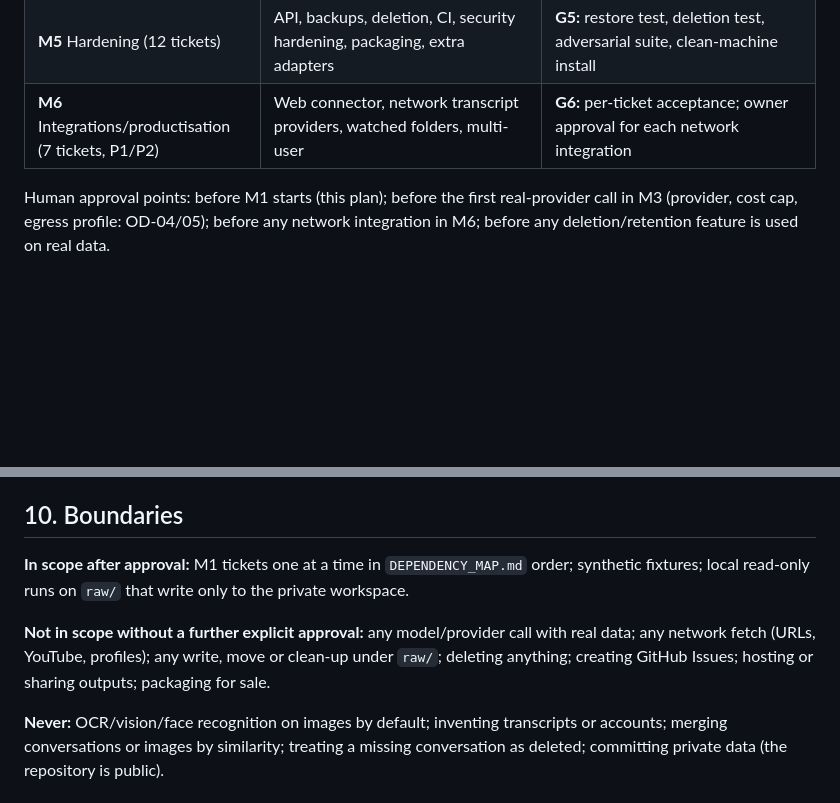
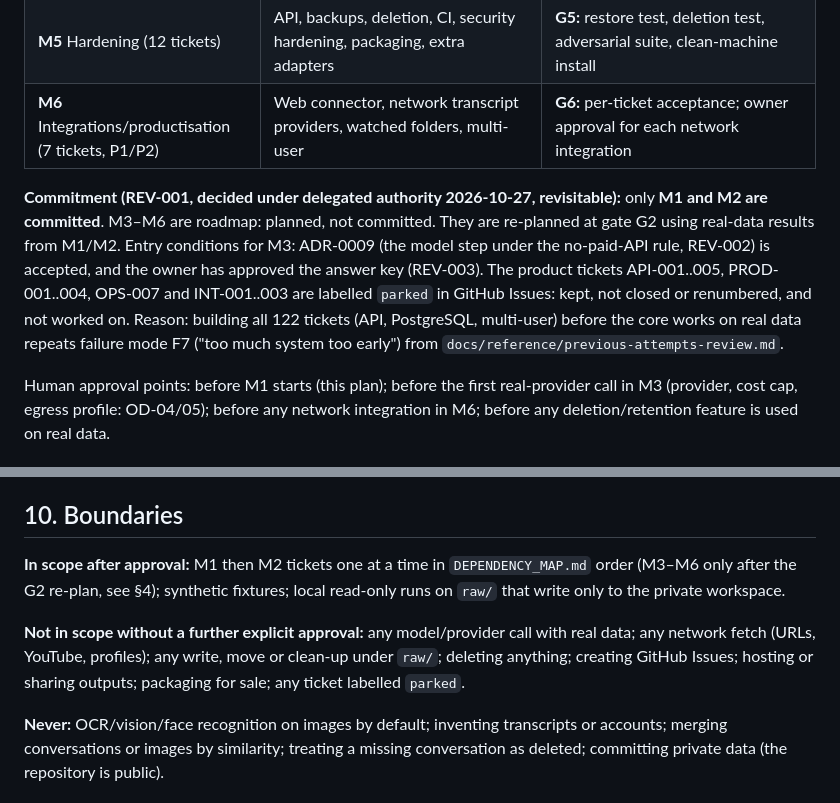
Before and after one commit to louishughes/claude-chatgpt-classifier, a Markdown page: docs/plans/IMPLEMENTATION_PLAN.md, 2 parts joined by grey strips. Rendered like a GitHub page; blank space fills up the shorter version.

```diff
--- a/docs/plans/IMPLEMENTATION_PLAN.md
+++ b/docs/plans/IMPLEMENTATION_PLAN.md
@@ -87,6 +87,8 @@ Signatures and comments are in `ARCHITECTURE.md` §7.1 (source layer) and §3 (s
 | **M4** Knowledge and documents (30 tickets) | Reconciliation, retrieval, documents, late relationships (REL-003/004), transcript cues (P1), account notes (P1), correction survival, release gate | **G4:** EVAL-005..008 pass thresholds or are filed as REVIEW/BLOCKED; Obsidian vault link check clean |
 | **M5** Hardening (12 tickets) | API, backups, deletion, CI, security hardening, packaging, extra adapters | **G5:** restore test, deletion test, adversarial suite, clean-machine install |
 | **M6** Integrations/productisation (7 tickets, P1/P2) | Web connector, network transcript providers, watched folders, multi-user | **G6:** per-ticket acceptance; owner approval for each network integration |
+
+**Commitment (REV-001, decided under delegated authority 2026-10-27, revisitable):** only **M1 and M2 are committed**. M3–M6 are roadmap: planned, not committed. They are re-planned at gate G2 using real-data results from M1/M2. Entry conditions for M3: ADR-0009 (the model step under the no-paid-API rule, REV-002) is accepted, and the owner has approved the answer key (REV-003). The product tickets API-001..005, PROD-001..004, OPS-007 and INT-001..003 are labelled `parked` in GitHub Issues: kept, not closed or renumbered, and not worked on. Reason: building all 122 tickets (API, PostgreSQL, multi-user) before the core works on real data repeats failure mode F7 ("too much system too early") from `docs/reference/previous-attempts-review.md`.
 
 Human approval points: before M1 starts (this plan); before the first real-provider call in M3 (provider, cost cap, egress profile: OD-04/05); before any network integration in M6; before any deletion/retention feature is used on real data.
 
@@ -204,9 +206,9 @@ Property-based tests (Hypothesis): random message DAGs (no cycles lost, every no
 
 ## 10. Boundaries
 
-**In scope after approval:** M1 tickets one at a time in `DEPENDENCY_MAP.md` order; synthetic fixtures; local read-only runs on `raw/` that write only to the private workspace.
+**In scope after approval:** M1 then M2 tickets one at a time in `DEPENDENCY_MAP.md` order (M3–M6 only after the G2 re-plan, see §4); synthetic fixtures; local read-only runs on `raw/` that write only to the private workspace.
 
-**Not in scope without a further explicit approval:** any model/provider call with real data; any network fetch (URLs, YouTube, profiles); any write, move or clean-up under `raw/`; deleting anything; creating GitHub Issues; hosting or sharing outputs; packaging for sale.
+**Not in scope without a further explicit approval:** any model/provider call with real data; any network fetch (URLs, YouTube, profiles); any write, move or clean-up under `raw/`; deleting anything; creating GitHub Issues; hosting or sharing outputs; packaging for sale; any ticket labelled `parked`.
 
 **Never:** OCR/vision/face recognition on images by default; inventing transcripts or accounts; merging conversations or images by similarity; treating a missing conversation as deleted; committing private data (the repository is public).
 
```
Also changed, not shown: docs/diary/BUILD_DIARY.md (+8 -0 lines), docs/reviews/OPEN_DECISIONS.md (+1 -0 lines).
